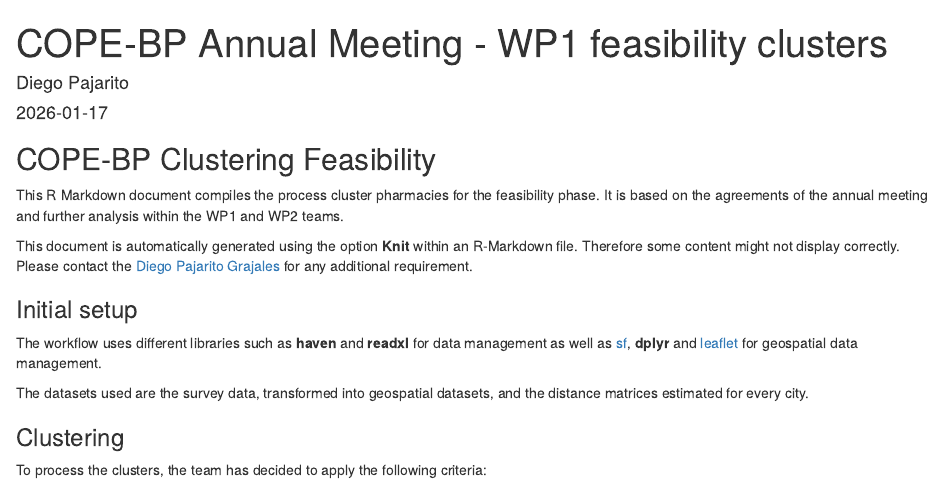
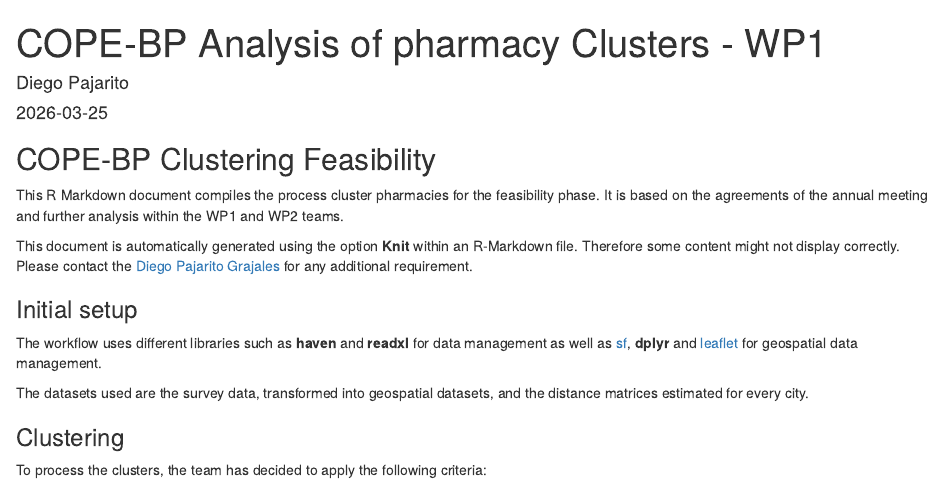
Before and after one commit to urbanbigdatacentre/copebp-mapping-pharmacies-projectmeeting, an R Markdown document (COPE-BP-pharmacy-clustering.Rmd): the page in a window 1100 px wide, from its top. The pictures show the output file COPE-BP-pharmacy-clustering.html that the author committed with the source, opened offline.

Commit message:
Updated metadata files

```diff
--- a/COPE-BP-pharmacy-clustering.Rmd
+++ b/COPE-BP-pharmacy-clustering.Rmd
@@ -1,7 +1,7 @@
 ---
-title: "COPE-BP Annual Meeting - WP1 feasibility clusters"
+title: "COPE-BP Analysis of pharmacy Clusters - WP1"
 author: "Diego Pajarito"
-date: "2026-01-17"
+date: "2026-03-25"
 output: html_document
 ---
 
```
Also changed, not shown: COPE-BP-pharmacy-clustering.html.
